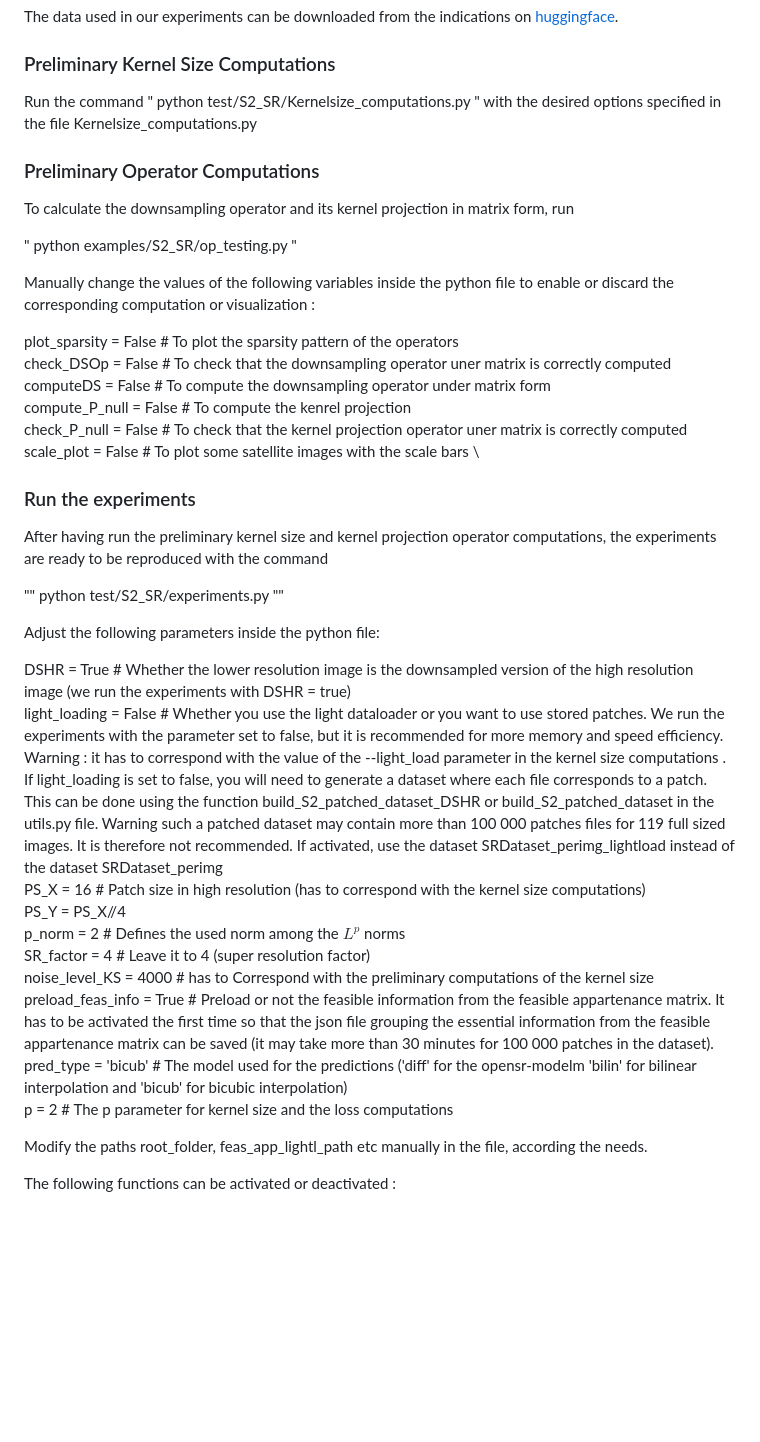
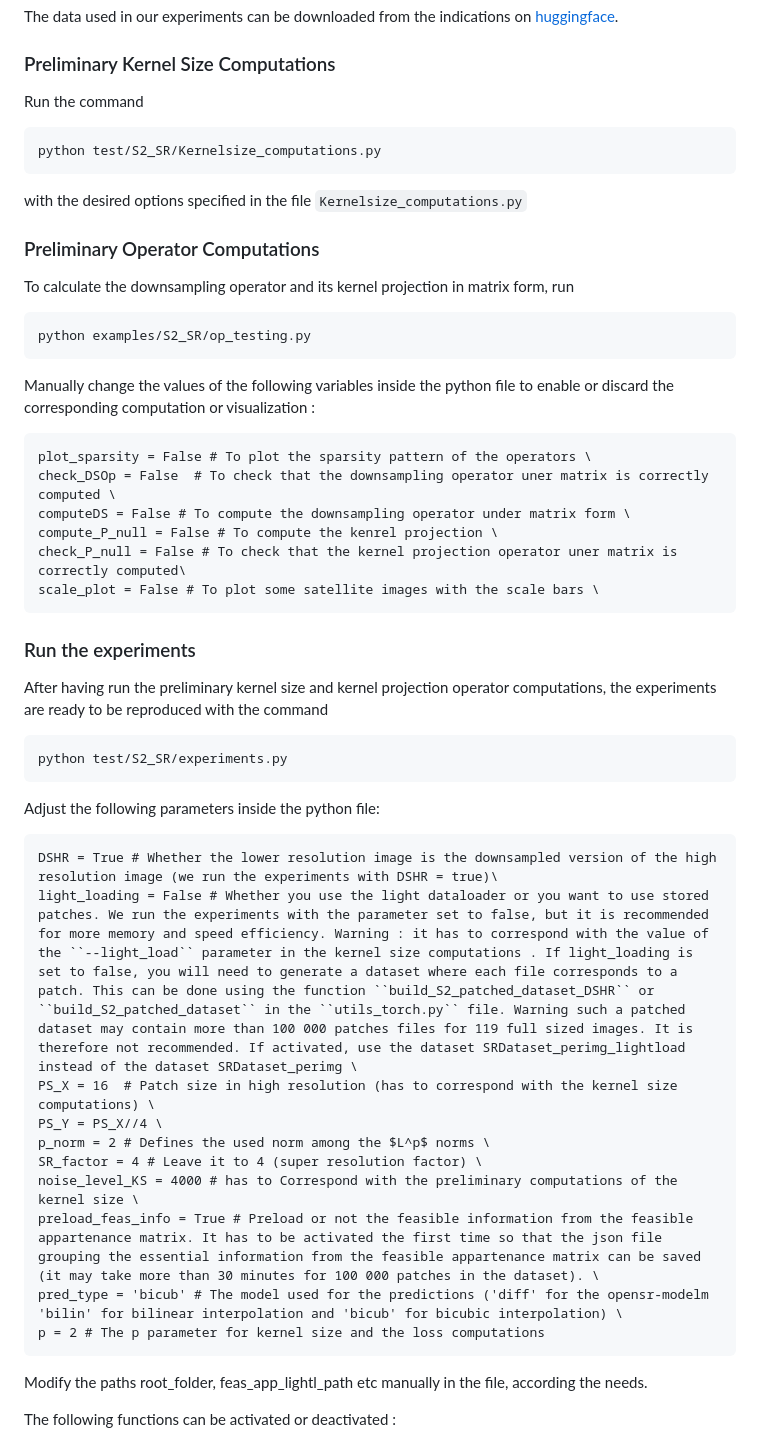
Before and after one commit to nm19000/AccuracyBounds, a Markdown page: README.md, the part around the change printed below. GitHub-like rendering; blank space fills up the shorter version.

````diff
--- a/README.md
+++ b/README.md
@@ -104,37 +137,43 @@ The data used in our experiments can be downloaded from the indications on [hugg
 ### Preliminary Kernel Size Computations
 
 Run the command
- " python test/S2_SR/Kernelsize_computations.py "
- with the desired options specified in the file Kernelsize_computations.py
+```
+python test/S2_SR/Kernelsize_computations.py
+```
+with the desired options specified in the file ``Kernelsize_computations.py``
 
 ### Preliminary Operator Computations
 
 To calculate the downsampling operator and its kernel projection in matrix form, run
 
-" python examples/S2_SR/op_testing.py "
+```
+python examples/S2_SR/op_testing.py
+```
 
 Manually change the values of the following variables inside the python file to enable or discard the corresponding computation or visualization :
 
+```
 plot_sparsity = False # To plot the sparsity pattern of the operators \
 check_DSOp = False  # To check that the downsampling operator uner matrix is correctly computed \
 computeDS = False # To compute the downsampling operator under matrix form \
 compute_P_null = False # To compute the kenrel projection \
 check_P_null = False # To check that the kernel projection operator uner matrix is correctly computed\
 scale_plot = False # To plot some satellite images with the scale bars \
+```
 
 
 ### Run the experiments
 
 After having run the preliminary kernel size and kernel projection operator computations, the experiments are ready to be reproduced with the command
 
-""
+```
 python test/S2_SR/experiments.py
-""
+```
 
 Adjust the following parameters inside the python file:
-
+```
 DSHR = True # Whether the lower resolution image is the downsampled version of the high resolution image (we run the experiments with DSHR = true)\
-light_loading = False # Whether you use the light dataloader or you want to use stored patches. We run the experiments with the parameter set to false, but it is recommended for more memory and speed efficiency. Warning : it has to correspond with the value of the --light_load parameter in the kernel size computations . If light_loading is set to false, you will need to generate a dataset where each file corresponds to a patch. This can be done using the function build_S2_patched_dataset_DSHR or build_S2_patched_dataset in the utils.py file. Warning such a patched dataset may contain more than 100 000 patches files for 119 full sized images. It is therefore not recommended. If activated, use the dataset SRDataset_perimg_lightload instead of the dataset SRDataset_perimg \
+light_loading = False # Whether you use the light dataloader or you want to use stored patches. We run the experiments with the parameter set to false, but it is recommended for more memory and speed efficiency. Warning : it has to correspond with the value of the ``--light_load`` parameter in the kernel size computations . If light_loading is set to false, you will need to generate a dataset where each file corresponds to a patch. This can be done using the function ``build_S2_patched_dataset_DSHR`` or ``build_S2_patched_dataset`` in the ``utils_torch.py`` file. Warning such a patched dataset may contain more than 100 000 patches files for 119 full sized images. It is therefore not recommended. If activated, use the dataset SRDataset_perimg_lightload instead of the dataset SRDataset_perimg \
 PS_X = 16  # Patch size in high resolution (has to correspond with the kernel size computations) \
 PS_Y = PS_X//4 \
 p_norm = 2 # Defines the used norm among the $L^p$ norms \
@@ -143,7 +182,7 @@ noise_level_KS = 4000 # has to Correspond with the preliminary computations of t
 preload_feas_info = True # Preload or not the feasible information from the feasible appartenance matrix. It has to be activated the first time so that the json file grouping the essential information from the feasible appartenance matrix can be saved (it may take more than 30 minutes for 100 000 patches in the dataset). \
 pred_type = 'bicub' # The model used for the predictions ('diff' for the opensr-modelm 'bilin' for bilinear interpolation and 'bicub' for bicubic interpolation) \
 p = 2 # The p parameter for kernel size and the loss computations
-
+```
 
 Modify the paths root_folder, feas_app_lightl_path etc manually in the file, according the needs.
 
````
Also changed, not shown: other parts of README.md (+41 -8 lines).
